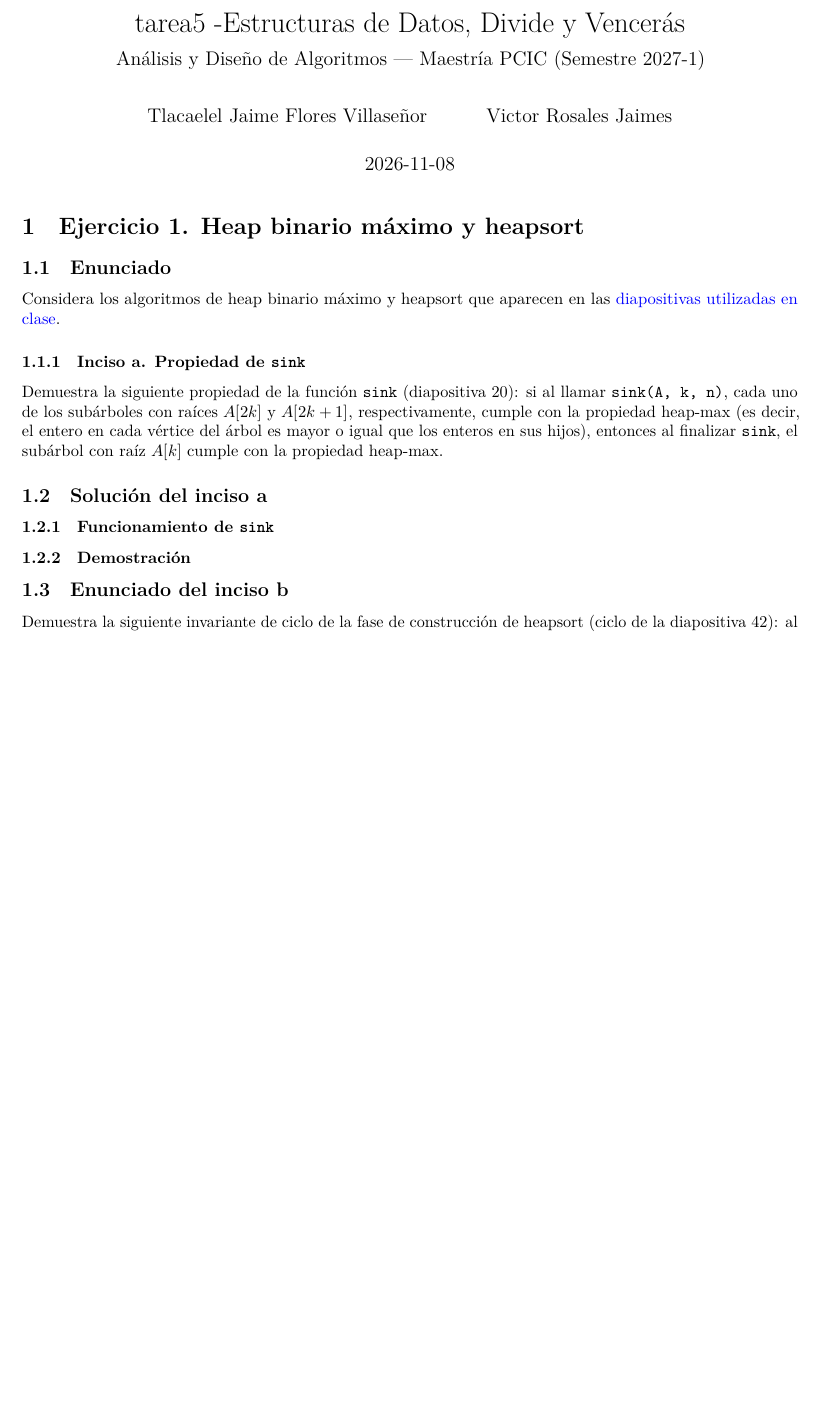
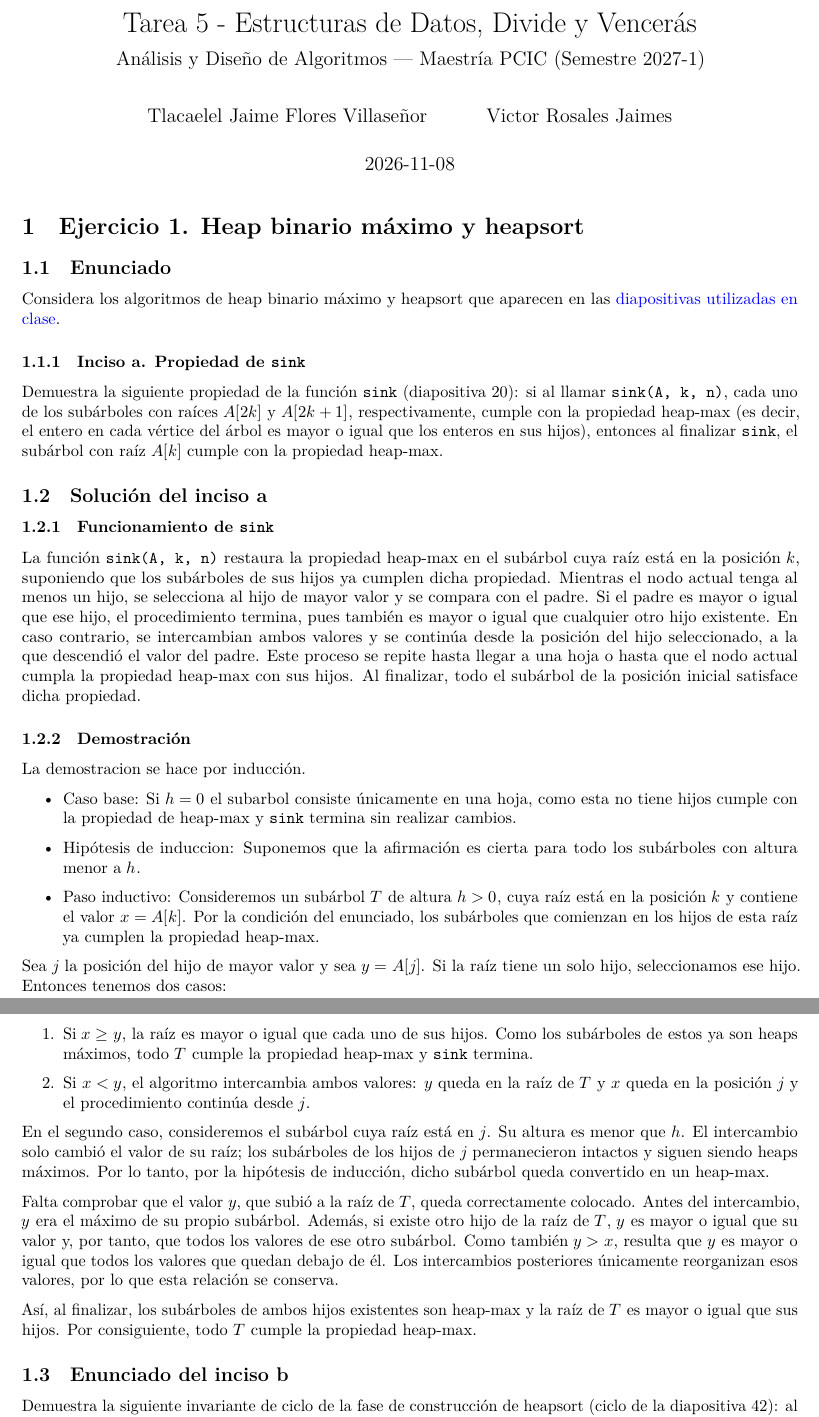
Before and after one commit to Tlacaelel97/tarea5, a Quarto document (tarea5.qmd): part of page 1 of 3 before the commit and two parts of pages 1 and 2 of 4 after it, the two joined at a grey line, cut so that both start at the same text, the shorter picture padded with empty space. The pictures show the output file tarea5.pdf that the author committed with the source.

Commit message:
ejercicio 1

```diff
--- a/tarea5.qmd
+++ b/tarea5.qmd
@@ -1,5 +1,5 @@
 ---
-title: "tarea5 - Estructuras de Datos, Divide y Vencerás"
+title: "Tarea 5 - Estructuras de Datos, Divide y Vencerás"
 subtitle: "Análisis y Diseño de Algoritmos — Maestría PCIC (Semestre 2027-1)"
 author:
   - name: "Tlacaelel Jaime Flores Villaseñor"
@@ -42,16 +42,29 @@ al finalizar `sink`, el subárbol con raíz $A[k]$ cumple con la propiedad heap-
 
 ### Funcionamiento de `sink`
 
-<!-- Explicar brevemente el procedimiento de la diapositiva 20.
-     Si se incluye pseudocódigo, mantener los índices y las condiciones
-     de la versión usada en clase. -->
+La función `sink(A, k, n)` restaura la propiedad heap-max en el subárbol cuya raíz está en la posición $k$, suponiendo que los subárboles de sus hijos ya cumplen dicha propiedad. Mientras el nodo actual tenga al menos un hijo, se selecciona al hijo de mayor valor y se compara con el padre. Si el padre es mayor o igual que ese hijo, el procedimiento termina, pues también es mayor o igual que cualquier otro hijo existente. En caso contrario, se intercambian ambos valores y se continúa desde la posición del hijo seleccionado, a la que descendió el valor del padre. Este proceso se repite hasta llegar a una hoja o hasta que el nodo actual cumpla la propiedad heap-max con sus hijos. Al finalizar, todo el subárbol de la posición inicial satisface dicha propiedad.
 
 ### Demostración
 
-<!-- Precisar la hipótesis y la propiedad que se quiere demostrar.
-     Desarrollar el argumento y considerar los hijos que existan.
-     Justificar por qué al terminar todo el subárbol original satisface
-     la propiedad heap-max. -->
+La demostracion se hace por inducción.
+
+- Caso base:  Si $h=0$ el subarbol consiste únicamente en una hoja, como esta no tiene hijos cumple con la propiedad de heap-max y `sink` termina sin realizar cambios.
+
+- Hipótesis de induccion:  Suponemos que la afirmación es cierta para todo los subárboles con altura menor a $h$.
+
+- Paso inductivo: Consideremos un subárbol $T$ de altura $h>0$, cuya raíz está en la posición $k$ y contiene el valor $x=A[k]$. Por la condición del enunciado, los subárboles que comienzan en los hijos de esta raíz ya cumplen la propiedad heap-max.
+
+Sea $j$ la posición del hijo de mayor valor y sea $y=A[j]$. Si la raíz tiene un solo hijo, seleccionamos ese hijo. Entonces tenemos dos casos:
+
+1. Si $x\geq y$, la raíz es mayor o igual que cada uno de sus hijos. Como los subárboles de estos ya son heaps máximos, todo $T$ cumple la propiedad heap-max y `sink` termina.
+
+2. Si $x<y$, el algoritmo intercambia ambos valores: $y$ queda en la raíz de $T$ y $x$ queda en la posición $j$ y el procedimiento continúa desde $j$.
+
+En el segundo caso, consideremos el subárbol cuya raíz está en $j$. Su altura es menor que $h$. El intercambio solo cambió el valor de su raíz; los subárboles de los hijos de $j$ permanecieron intactos y siguen siendo heaps máximos. Por lo tanto, por la hipótesis de inducción, dicho subárbol queda convertido en un heap-max.
+
+Falta comprobar que el valor $y$, que subió a la raíz de $T$, queda correctamente colocado. Antes del intercambio, $y$ era el máximo de su propio subárbol. Además, si existe otro hijo de la raíz de $T$, $y$ es mayor o igual que su valor y, por tanto, que todos los valores de ese otro subárbol. Como también $y>x$, resulta que $y$ es mayor o igual que todos los valores que quedan debajo de él. Los intercambios posteriores únicamente reorganizan esos valores, por lo que esta relación se conserva.
+
+Así, al finalizar, los subárboles de ambos hijos existentes son heap-max y la raíz de $T$ es mayor o igual que sus hijos. Por consiguiente, todo $T$ cumple la propiedad heap-max.
 
 ## Enunciado del inciso b
 
```
Also changed, not shown: tarea5.pdf, tarea5.qmd (18 more changed lines), 1 other file.
